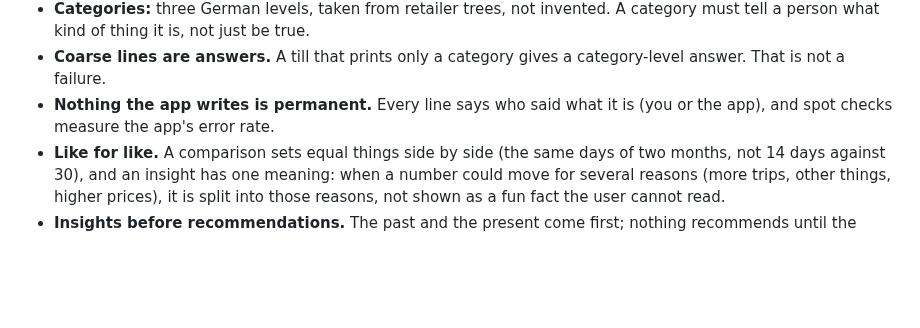
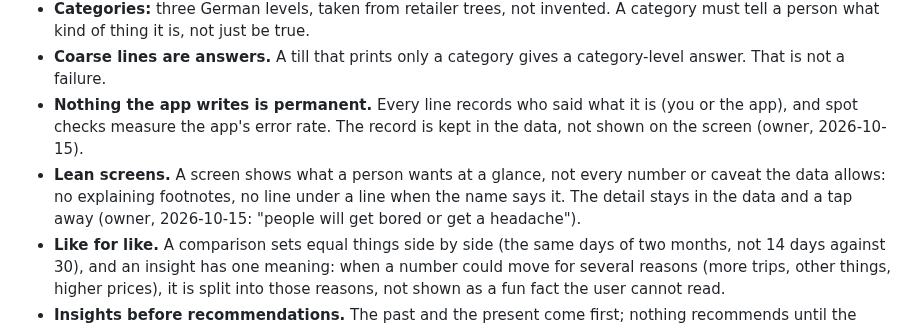
Before and after one commit to BlackPi3/grocery-app, a Markdown page: docs/working-agreement.md, the part around the change. GitHub-like rendering; blank space fills up the shorter version.

```diff
--- a/docs/working-agreement.md
+++ b/docs/working-agreement.md
@@ -125,8 +125,13 @@ These are the owner's decisions. Each one came from a real case.
   be true.
 - **Coarse lines are answers.** A till that prints only a category gives a
   category-level answer. That is not a failure.
-- **Nothing the app writes is permanent.** Every line says who said what it
-  is (you or the app), and spot checks measure the app's error rate.
+- **Nothing the app writes is permanent.** Every line records who said what
+  it is (you or the app), and spot checks measure the app's error rate. The
+  record is kept in the data, not shown on the screen (owner, 2026-10-15).
+- **Lean screens.** A screen shows what a person wants at a glance, not every
+  number or caveat the data allows: no explaining footnotes, no line under a
+  line when the name says it. The detail stays in the data and a tap away
+  (owner, 2026-10-15: "people will get bored or get a headache").
 - **Like for like.** A comparison sets equal things side by side (the same
   days of two months, not 14 days against 30), and an insight has one
   meaning: when a number could move for several reasons (more trips, other
```
Also changed, not shown: docs/status.md (+15 -1 lines).
